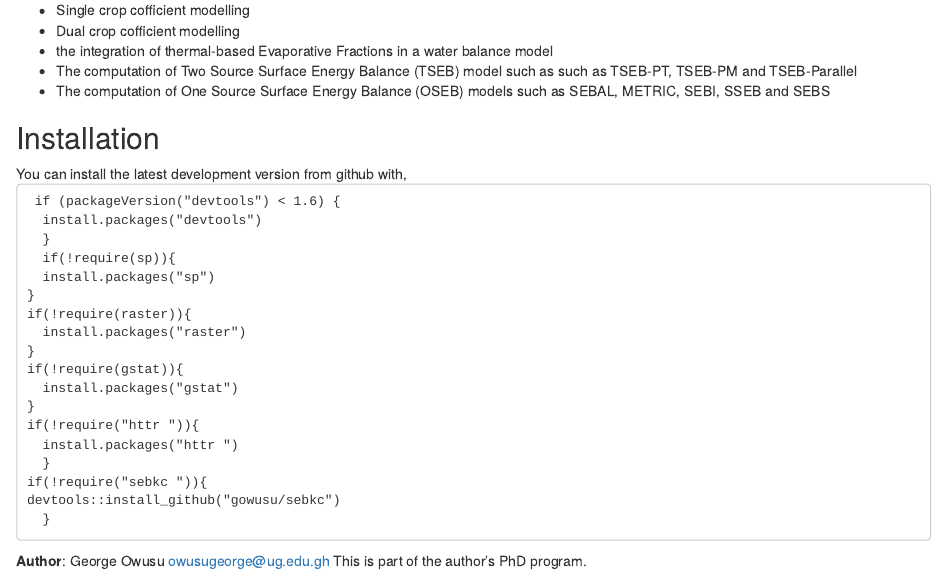
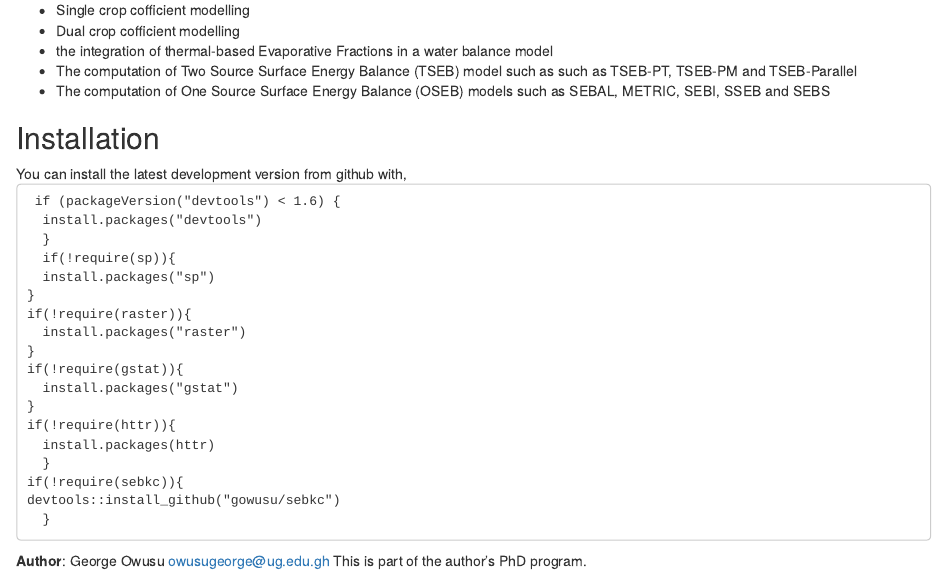
Before and after one commit to gowusu/sebkc, an R Markdown document (README.RMD): the page in a window 1100 px wide, from 170 px down. Rendered offline with R 4.5, knitr and Pandoc, with nearby package versions; the code chunks are not run, so their results and figures are left out.

Commit message:
Modified Readme file

```diff
--- a/README.RMD
+++ b/README.RMD
@@ -25,10 +25,10 @@ if(!require(raster)){
 if(!require(gstat)){
   install.packages("gstat")
 }
-if(!require("httr ")){
-  install.packages("httr ")
+if(!require(httr)){
+  install.packages(httr)
   }
-if(!require("sebkc ")){
+if(!require(sebkc)){
 devtools::install_github("gowusu/sebkc")
   }
 </code></pre>
```
